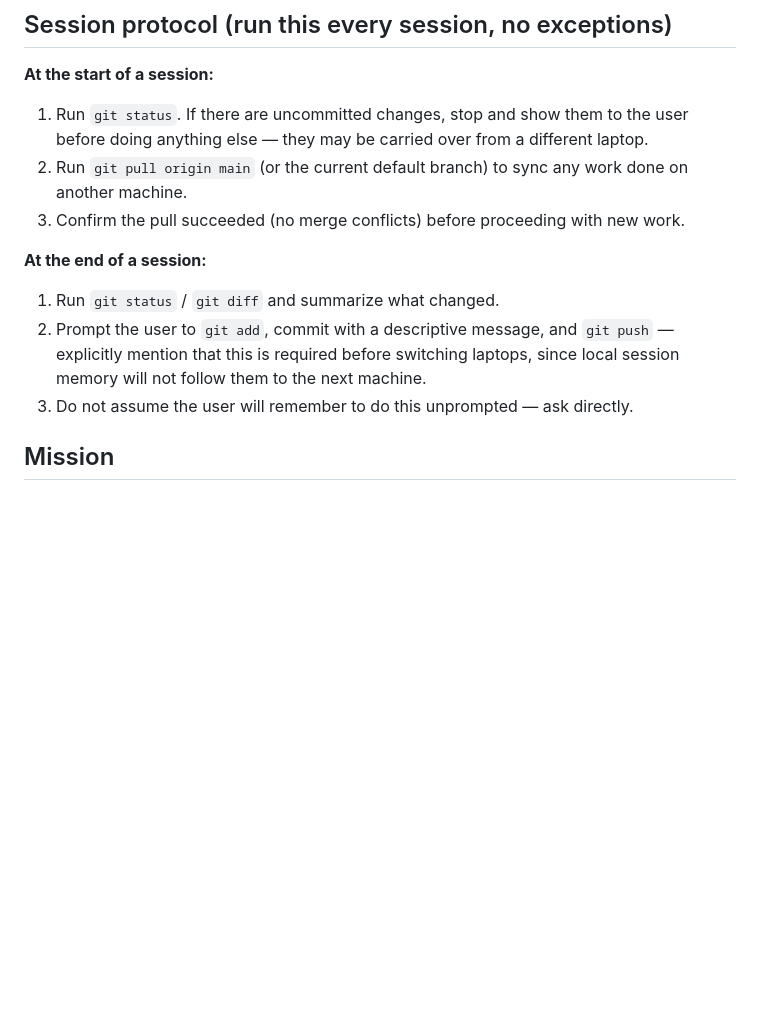
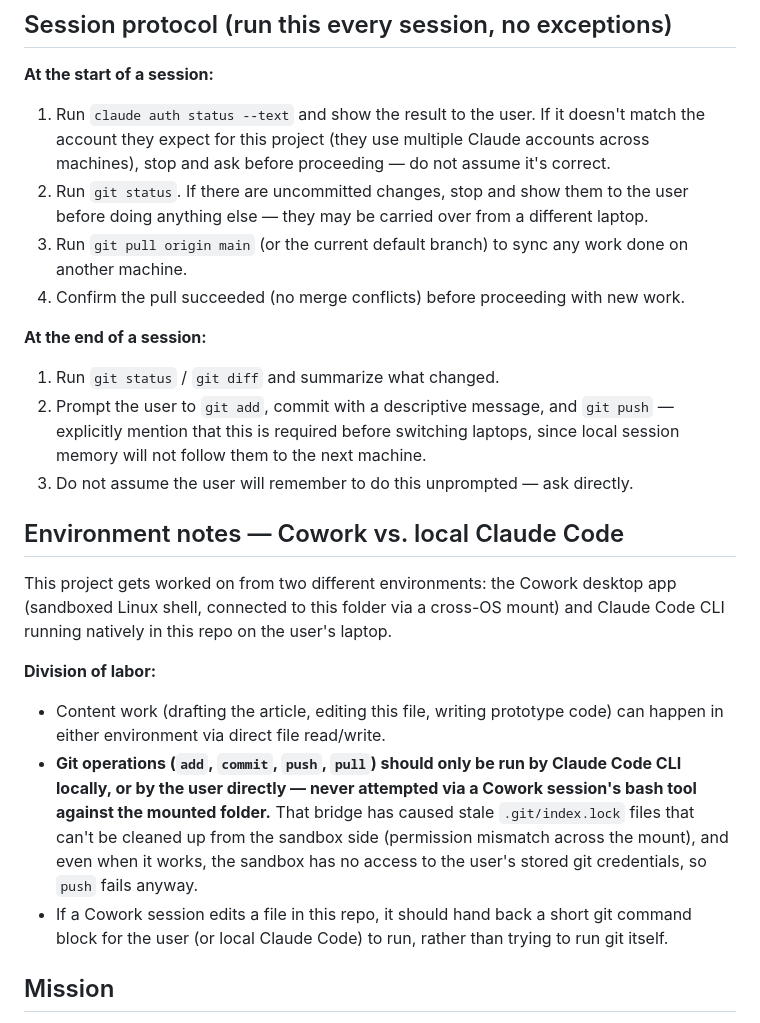
Before and after one commit to jaksanders/NEVI-self-reporting-gap, a Markdown page: CLAUDE.md, the part around the change. Drawn GitHub-style; blank space fills up the shorter version.

Commit message:
Document Cowork vs. local Claude Code division of labor

```diff
--- a/CLAUDE.md
+++ b/CLAUDE.md
@@ -7,11 +7,14 @@ carry over between sessions or machines, this file does.
 ## Session protocol (run this every session, no exceptions)
 
 **At the start of a session:**
-1. Run `git status`. If there are uncommitted changes, stop and show them to the user
+1. Run `claude auth status --text` and show the result to the user. If it doesn't match
+   the account they expect for this project (they use multiple Claude accounts across
+   machines), stop and ask before proceeding — do not assume it's correct.
+2. Run `git status`. If there are uncommitted changes, stop and show them to the user
    before doing anything else — they may be carried over from a different laptop.
-2. Run `git pull origin main` (or the current default branch) to sync any work done on
+3. Run `git pull origin main` (or the current default branch) to sync any work done on
    another machine.
-3. Confirm the pull succeeded (no merge conflicts) before proceeding with new work.
+4. Confirm the pull succeeded (no merge conflicts) before proceeding with new work.
 
 **At the end of a session:**
 1. Run `git status` / `git diff` and summarize what changed.
@@ -19,6 +22,25 @@ carry over between sessions or machines, this file does.
    — explicitly mention that this is required before switching laptops, since local
    session memory will not follow them to the next machine.
 3. Do not assume the user will remember to do this unprompted — ask directly.
+
+## Environment notes — Cowork vs. local Claude Code
+
+This project gets worked on from two different environments: the Cowork desktop app
+(sandboxed Linux shell, connected to this folder via a cross-OS mount) and Claude Code
+CLI running natively in this repo on the user's laptop.
+
+**Division of labor:**
+- Content work (drafting the article, editing this file, writing prototype code) can
+  happen in either environment via direct file read/write.
+- **Git operations (`add`, `commit`, `push`, `pull`) should only be run by Claude Code
+  CLI locally, or by the user directly — never attempted via a Cowork session's bash
+  tool against the mounted folder.** That bridge has caused stale `.git/index.lock`
+  files that can't be cleaned up from the sandbox side (permission mismatch across the
+  mount), and even when it works, the sandbox has no access to the user's stored git
+  credentials, so `push` fails anyway.
+- If a Cowork session edits a file in this repo, it should hand back a short git
+  command block for the user (or local Claude Code) to run, rather than trying to run
+  git itself.
 
 ## Mission
 
```
